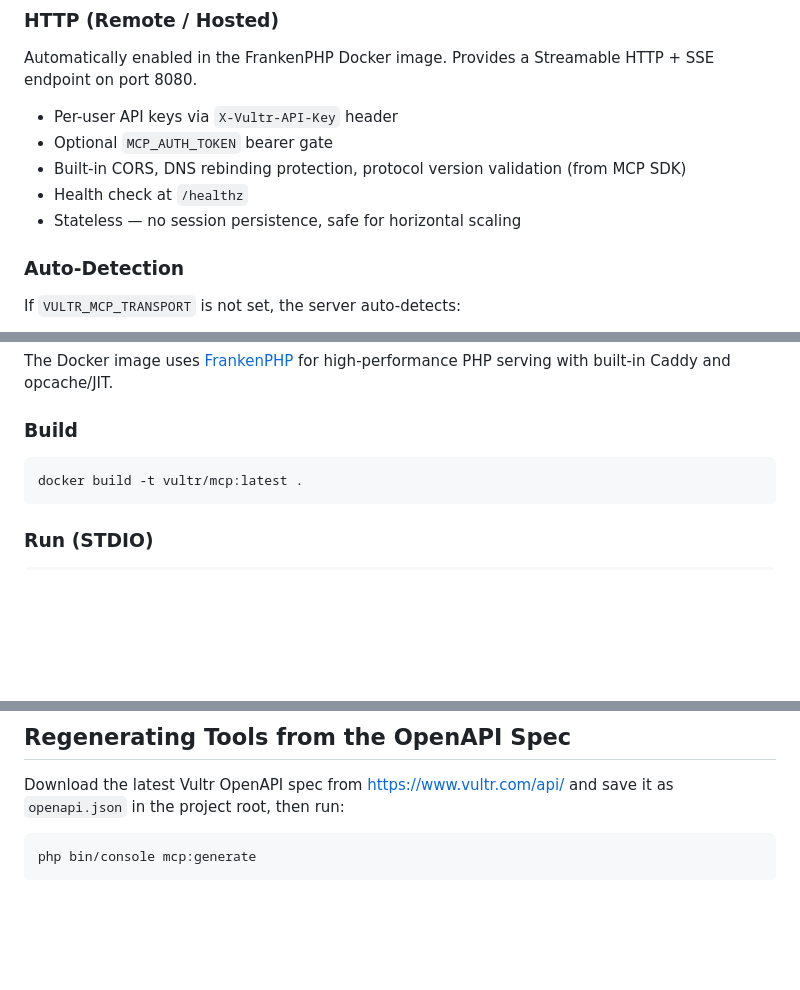
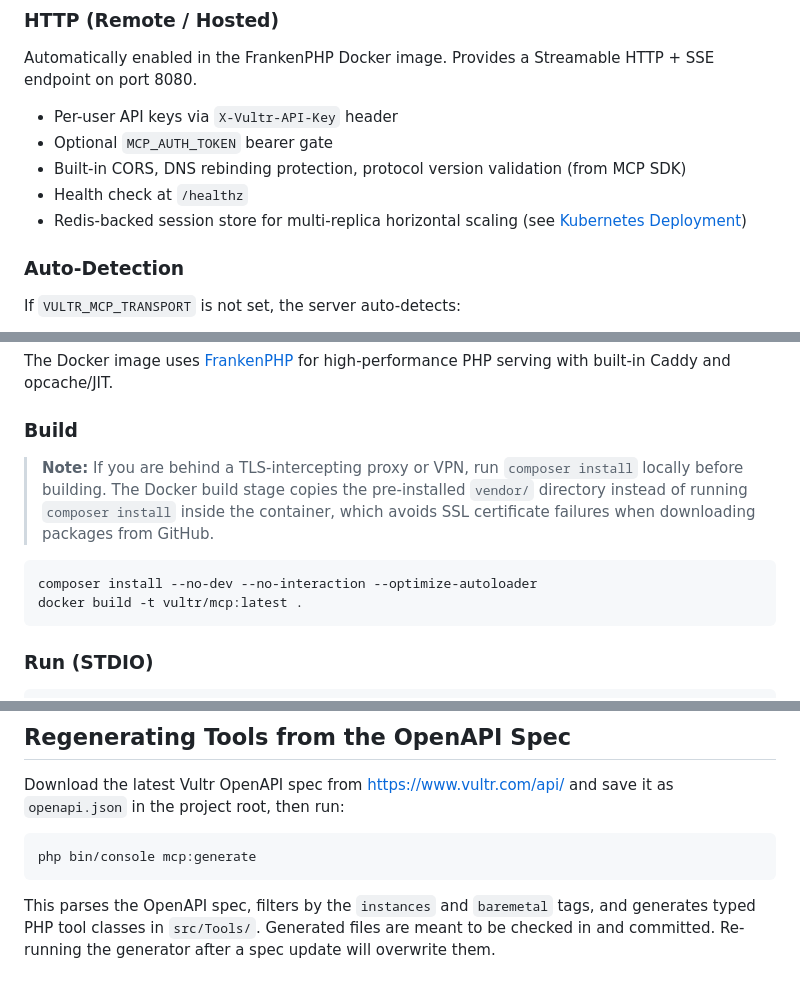
Before and after one commit to vultr/vultr-mcp, a Markdown page: README.md, 3 parts joined by grey strips. Rendered like a GitHub page; blank space fills up the shorter version.

````diff
--- a/README.md
+++ b/README.md
@@ -202,7 +231,7 @@ Automatically enabled in the FrankenPHP Docker image. Provides a Streamable HTTP
 - Optional `MCP_AUTH_TOKEN` bearer gate
 - Built-in CORS, DNS rebinding protection, protocol version validation (from MCP SDK)
 - Health check at `/healthz`
-- Stateless — no session persistence, safe for horizontal scaling
+- Redis-backed session store for multi-replica horizontal scaling (see [Kubernetes Deployment](#kubernetes-deployment))
 
 ### Auto-Detection
 
@@ -259,7 +288,10 @@ The Docker image uses [FrankenPHP](https://frankenphp.dev/) for high-performance
 
 ### Build
 
+> **Note:** If you are behind a TLS-intercepting proxy or VPN, run `composer install` locally before building. The Docker build stage copies the pre-installed `vendor/` directory instead of running `composer install` inside the container, which avoids SSL certificate failures when downloading packages from GitHub.
+
 ```bash
+composer install --no-dev --no-interaction --optimize-autoloader
 docker build -t vultr/mcp:latest .
 ```
 
@@ -330,3 +369,5 @@ Download the latest Vultr OpenAPI spec from https://www.vultr.com/api/ and save
 ```bash
 php bin/console mcp:generate
 ```
+
+This parses the OpenAPI spec, filters by the `instances` and `baremetal` tags, and generates typed PHP tool classes in `src/Tools/`. Generated files are meant to be checked in and committed. Re-running the generator after a spec update will overwrite them.
````
Also changed, not shown: other parts of README.md (+38 -2 lines).
